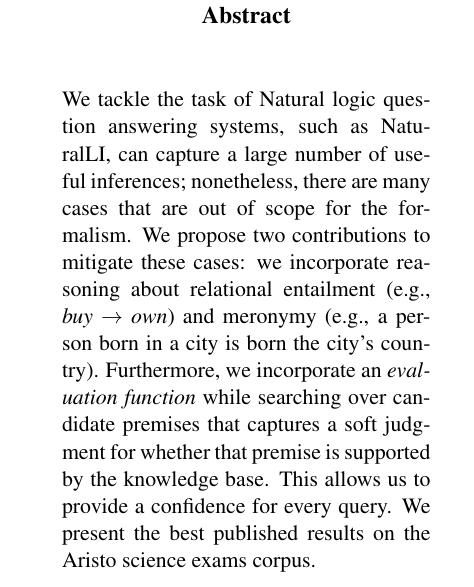
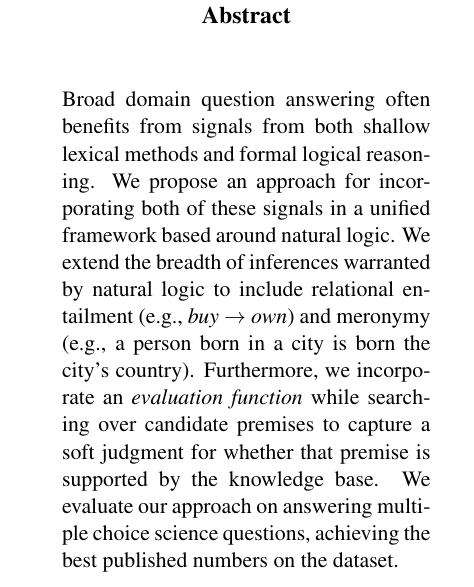
Before and after one commit to gangeli/NaturalLI, a LaTeX paper (pub/emnlp2015/naturalli.tex, which reads pub/emnlp2015/abstract.tex): part of one column of page 2 of 10, cut so that both start at the same text. Compiled offline with pdfLaTeX.

Commit message:
New abstract

```diff
--- a/pub/emnlp2015/abstract.tex
+++ b/pub/emnlp2015/abstract.tex
@@ -1,23 +1,38 @@
 \begin{abstract}
-
-
-We tackle the task of
-Natural logic question answering systems, such as NaturalLI,
-  can capture a large number of useful inferences; nonetheless,
-  there are many cases that are out of scope for the
-  formalism.
-We propose two contributions to mitigate these cases:
-  we incorporate reasoning about relational entailment
+Broad domain question answering often benefits from signals from
+  both shallow lexical methods and formal logical
+  reasoning.
+We propose an approach for incorporating both of these signals in
+  a unified framework based around natural logic.
+We extend the breadth of inferences warranted by natural
+  logic to include relational entailment
   (e.g., \w{buy} $\rightarrow$ \w{own})
   and meronymy
   (e.g., a person born in a city is born the city's country).
 Furthermore, we incorporate an \textit{evaluation function}
-  while searching over candidate premises that captures
+  while searching over candidate premises to capture
   a soft judgment for whether that premise is supported
   by the knowledge base.
-This allows us to provide a confidence for every query.
-We present
-  the best published results on the Aristo science exams corpus.
+We evaluate our approach on answering
+  multiple choice science questions, achieving the best published
+  numbers on the dataset.
+
+%Natural logic question answering systems, such as NaturalLI,
+%  can capture a large number of useful inferences; nonetheless,
+%  there are many cases that are out of scope for the
+%  formalism.
+%We propose two contributions to mitigate these cases:
+%  we incorporate reasoning about relational entailment
+%  (e.g., \w{buy} $\rightarrow$ \w{own})
+%  and meronymy
+%  (e.g., a person born in a city is born the city's country).
+%Furthermore, we incorporate an \textit{evaluation function}
+%  while searching over candidate premises that captures
+%  a soft judgment for whether that premise is supported
+%  by the knowledge base.
+%This allows us to provide a confidence for every query.
+%We present
+%  the best published results on the Aristo science exams corpus.
 
 
 
```
